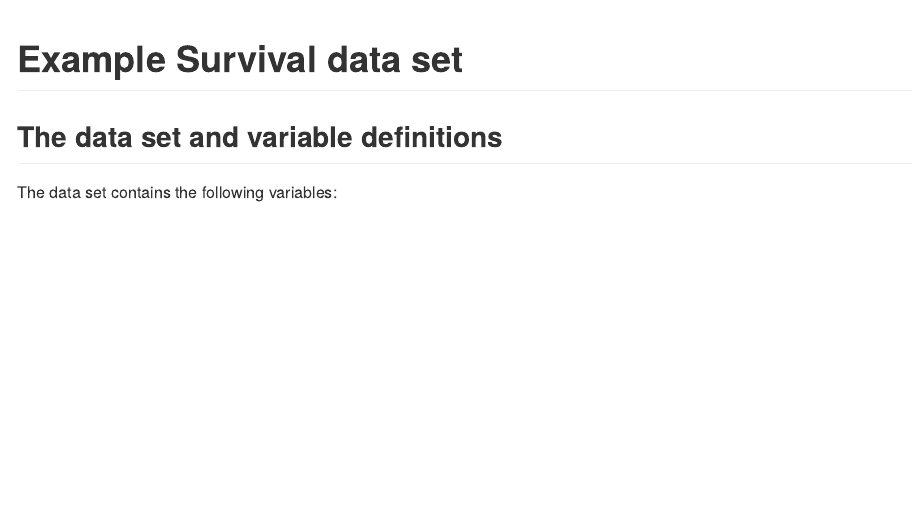
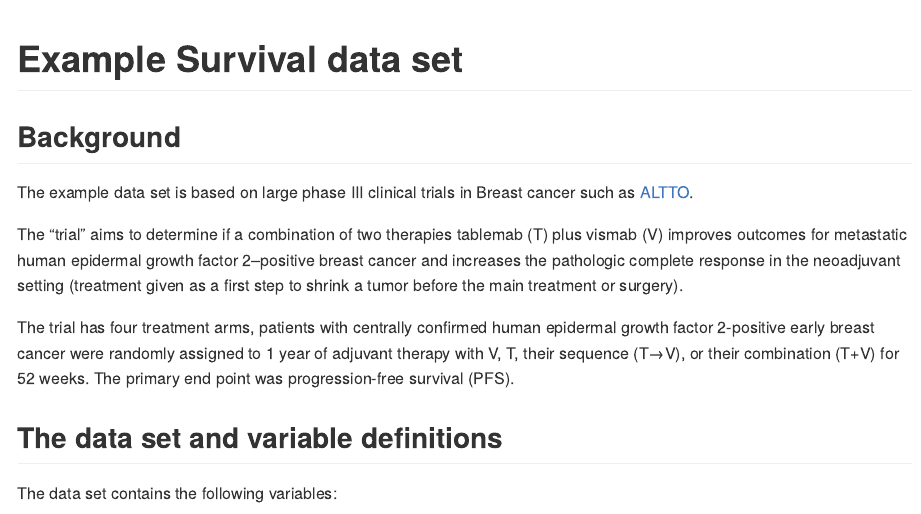
Before and after one commit to VIS-SIG/Wonderful-Wednesdays, an R Markdown document (data/2020/2020-04-08/Readme.Rmd): the page in a window 1100 px wide, from its top. The pictures show the output file data/2020/2020-04-08/Readme.md that the author committed with the source, drawn offline in the style of GitHub.

Commit message:
update description

````diff
--- a/data/2020/2020-04-08/Readme.Rmd
+++ b/data/2020/2020-04-08/Readme.Rmd
@@ -3,5 +3,6 @@ title: "Example Survival data set"
 output: github_document
 ---
 
+
 ```{r setup, include=FALSE}
-knitr::opts_chunk$set(echo = TRUE)
+knitr::opts_chunk$set(echo = FALSE)
@@ -8 +10,8 @@ knitr::opts_chunk$set(echo = TRUE)
 
+## Background
+
+The example data set is based on large phase III clinical trials in Breast cancer such as [ALTTO](https://ascopubs.org/doi/pdf/10.1200/JCO.2015.62.1797).
+
+The "trial" aims to determine if a combination of two therapies tablemab (T) plus vismab (V) improves outcomes for metastatic human epidermal growth factor 2–positive breast cancer and increases the pathologic complete response in the neoadjuvant setting (treatment given as a first step to shrink a tumor before the main treatment or surgery).
+
+The trial has four treatment arms, patients with centrally confirmed human epidermal growth factor 2-positive early breast cancer were randomly assigned to 1 year of adjuvant therapy with V, T, their sequence (T→V), or their combination (T+V) for 52 weeks. The primary end point was progression-free survival (PFS).
````
Also changed, not shown: data/2020/2020-04-08/Readme.md, data/2020/2020-04-08/Readme.Rmd (12 more changed lines).
